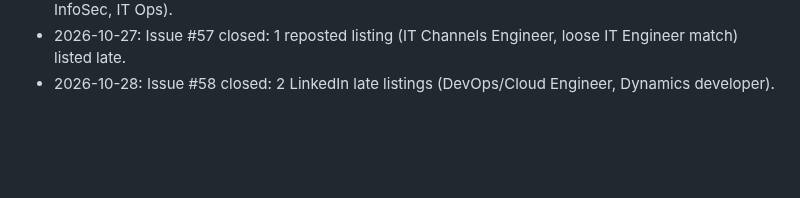
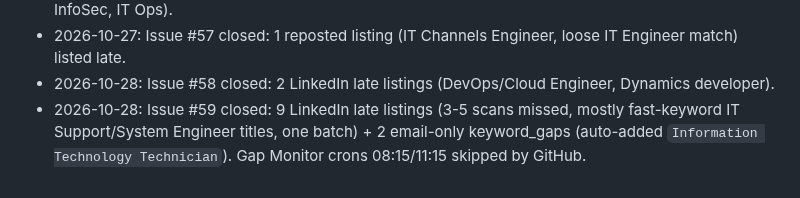
Before and after one commit to mohamedkhalaf0045-stack/job-alert, a Markdown page: docs/MEMORY.md, the part around the change. Drawn GitHub-style; blank space fills up the shorter version.

Commit message:
docs: record gap-monitor issue #59 outcome
Co-Authored-By: Claude Opus 5.5 <noreply@anthropic.com>
Claude-Session: https://claude.ai/code/session_01JWRBn5FuXTbpR3vJDoXWgb

```diff
--- a/docs/MEMORY.md
+++ b/docs/MEMORY.md
@@ -162,3 +162,4 @@ Open questions to owner: PR per stage? Still use `linux/`, Railway (`railway.tom
 - 2026-10-27: Issue #56 closed: 5 LinkedIn late listings (2-5 scans missed; System/Network Engineer, InfoSec, IT Ops).
 - 2026-10-27: Issue #57 closed: 1 reposted listing (IT Channels Engineer, loose IT Engineer match) listed late.
 - 2026-10-28: Issue #58 closed: 2 LinkedIn late listings (DevOps/Cloud Engineer, Dynamics developer).
+- 2026-10-28: Issue #59 closed: 9 LinkedIn late listings (3-5 scans missed, mostly fast-keyword IT Support/System Engineer titles, one batch) + 2 email-only keyword_gaps (auto-added `Information Technology Technician`). Gap Monitor crons 08:15/11:15 skipped by GitHub.
```
